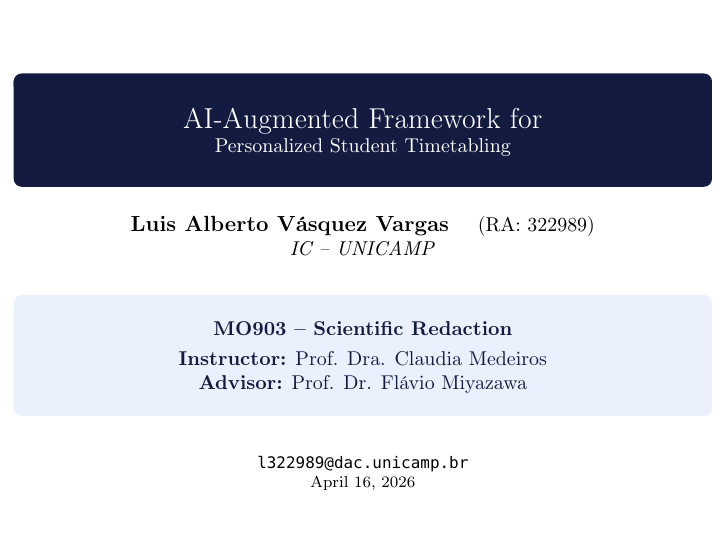
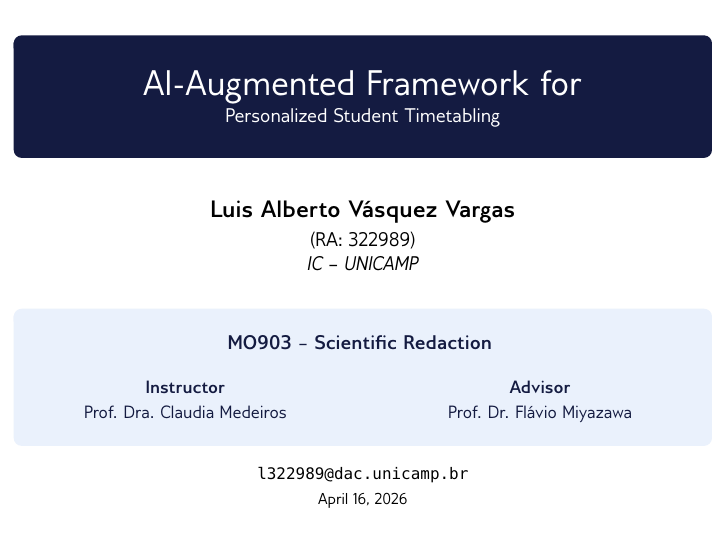
Before and after one commit to LuisAlbertoVasquezVargas/ic-presentation-template, LaTeX slides (src/main.tex, which reads src/sections/00_title.tex, src/structure/engine.tex): page 1 of 13. Compiled offline with pdfLaTeX.

Commit message:
change family font

```diff
--- a/src/sections/00_title.tex
+++ b/src/sections/00_title.tex
@@ -3,24 +3,45 @@
 \begin{frame}[plain]
   \vfill
   \centering
+
   \begin{beamercolorbox}[sep=12pt,center,rounded=true]{palette primary}
-      \usebeamerfont{title}\inserttitle
+      {\fontsize{18}{24}\selectfont \textsc{\inserttitle}}
   \end{beamercolorbox}
 
-  \vspace{0.4cm}
-  \textbf{\insertauthor} \quad \small (RA: \MyRA) \\
+  \vspace{0.6cm}
+
+  {\large \textbf{\insertauthor}} \\
+  \vspace{0.1cm}
+  \small (RA: \MyRA) \\
   \textit{\small \MyInstitute}
 
-  \vfill
+  \vspace{0.6cm}
+
   \begin{beamercolorbox}[sep=8pt,center,rounded=true]{block body}
-      \textbf{\MyCourse} \\
-      \vspace{0.1cm}
-      \small \textbf{Instructor:} \MyInstructor \\
-      \small \textbf{Advisor:} \MyAdvisor
+      {\small \textbf{\MyCourse}}
+      \vspace{0.3cm}
+
+      \begin{columns}[onlytextwidth, T]
+          \column{0.48\linewidth}
+          \centering
+          \footnotesize \textbf{Instructor} \\
+          \vspace{0.05cm}
+          \footnotesize \MyInstructor
+
+          \column{0.48\linewidth}
+          \centering
+          \footnotesize \textbf{Advisor} \\
+          \vspace{0.05cm}
+          \footnotesize \MyAdvisor
+      \end{columns}
   \end{beamercolorbox}
 
   \vfill
+
   \scriptsize
   \texttt{\MyEmail} \\
+  \vspace{0.1cm}
   \MyDate
+
+  \vspace{0.2cm}
 \end{frame}
--- a/src/structure/engine.tex
+++ b/src/structure/engine.tex
@@ -6,6 +6,8 @@
 \usepackage[T1]{fontenc}
 \usepackage{beramono}
 \usepackage{amsmath, amsfonts, amssymb}
+\usepackage{gillius}
+\renewcommand{\familydefault}{\sfdefault}
 \usepackage{tikz}
 \usetikzlibrary{positioning, arrows.meta}
 \usepackage{fontawesome}
@@ -44,7 +46,7 @@
 {
   \usetheme{Madrid}
   \usecolortheme{default}
-  \usefonttheme{serif}
+  \usefonttheme{professionalfonts}
   \setbeamertemplate{navigation symbols}{}
 
   \setbeamertemplate{sections/subsections in toc}[ball]
```
Also changed, not shown: output/main.pdf.
